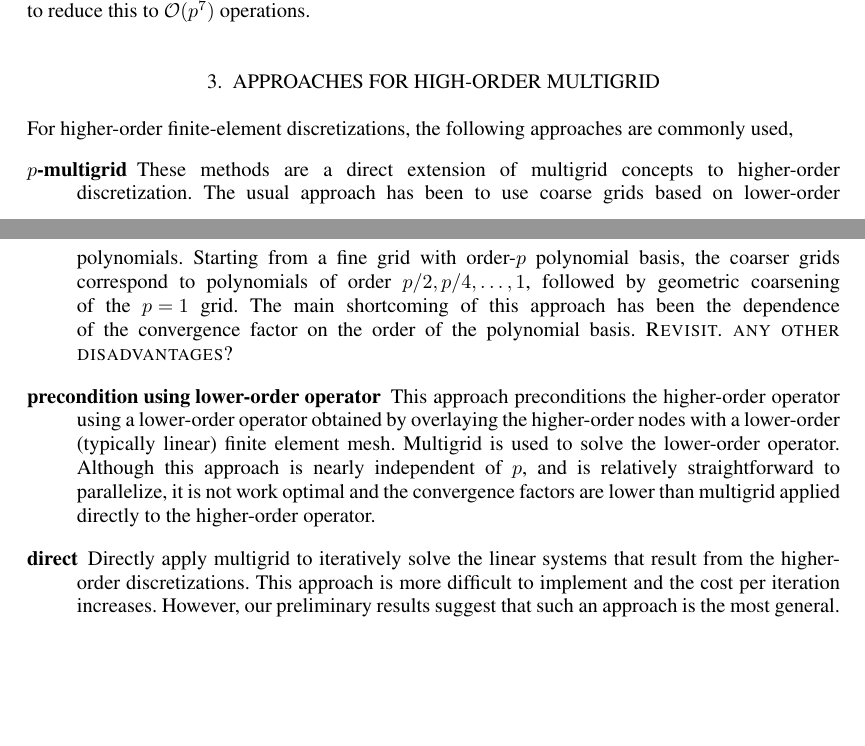
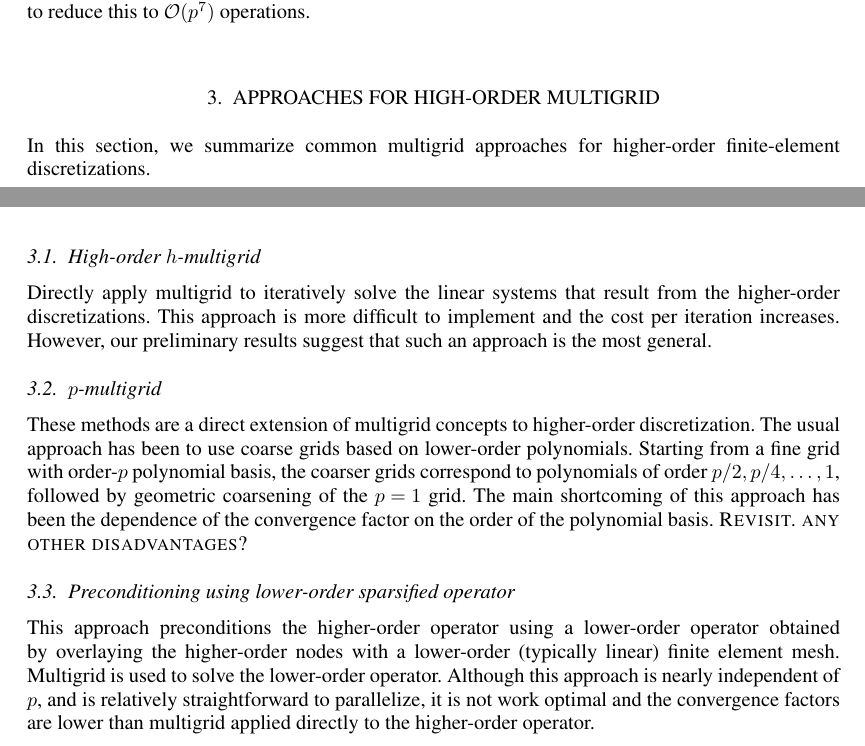
Before and after one commit to paralab/homg, a LaTeX document (nla/homg.tex): two parts of pages 2 and 3 of 4, joined at a grey line, cut so that both start at the same text, the shorter picture padded with empty space. Compiled offline with pdfLaTeX.

Commit message:
change section on approaches to homg

```diff
--- a/nla/homg.tex
+++ b/nla/homg.tex
@@ -139,38 +139,16 @@ $\mathcal O(p^7)$ operations.
 
 
 
-
 \section{Approaches for High-order Multigrid}
 
 % talk about the 4 main approaches and prior work.
 
-For higher-order finite-element discretizations, the following
-approaches are commonly used,
+In this section, we summarize common multigrid approaches for
+higher-order finite-element discretizations.
 
-\begin{description}
-
- \item[$p$-multigrid] These methods are a direct extension of
-	multigrid concepts to higher-order discretization. The usual
-	approach has been to use coarse grids based on lower-order
-	polynomials. Starting from a fine grid with order-$p$ polynomial
-	basis, the coarser grids correspond to polynomials of order $p/2,
-	p/4,\ldots,1$, followed by geometric coarsening of the $p=1$
-	grid. The main shortcoming of this approach has been the dependence
-	of the convergence factor on the order of the polynomial
-	basis. \textsc{Revisit. any other disadvantages}?
-
-\item[precondition using lower-order operator] This
-	approach preconditions the higher-order operator using a lower-order
-	operator obtained by overlaying the higher-order nodes with a
-	lower-order (typically linear) finite element mesh. Multigrid is
-	used to solve the lower-order operator. Although this approach is
-	nearly independent of $p$, and is relatively straightforward to
-	parallelize, it is not work optimal and the convergence factors are
-	lower than multigrid applied directly to the higher-order
-	operator.
-
-\item[direct] Directly apply multigrid to iteratively
-	solve the linear systems that result from the higher-order
-	discretizations. This approach is more difficult to implement and
-	the cost per iteration increases. However, our preliminary results
-	suggest that such an approach is the most general.
+\subsection{High-order $h$-multigrid}
+Directly apply multigrid to iteratively solve the linear systems that
+result from the higher-order discretizations. This approach is more
+difficult to implement and the cost per iteration increases. However,
+our preliminary results suggest that such an approach is the most
+general.
@@ -185,3 +155,21 @@ approaches are commonly used,
 
 
-\end{description}
+\subsection{$p$-multigrid}
+These methods are a direct extension of multigrid concepts to
+higher-order discretization. The usual approach has been to use coarse
+grids based on lower-order polynomials. Starting from a fine grid with
+order-$p$ polynomial basis, the coarser grids correspond to
+polynomials of order $p/2, p/4,\ldots,1$, followed by geometric
+coarsening of the $p=1$ grid. The main shortcoming of this approach
+has been the dependence of the convergence factor on the order of the
+polynomial basis. \textsc{Revisit. any other disadvantages}?
+
+
+\subsection{Preconditioning using lower-order sparsified operator}
+This approach preconditions the higher-order operator using a
+lower-order operator obtained by overlaying the higher-order nodes
+with a lower-order (typically linear) finite element mesh. Multigrid
+is used to solve the lower-order operator. Although this approach is
+nearly independent of $p$, and is relatively straightforward to
+parallelize, it is not work optimal and the convergence factors are
+lower than multigrid applied directly to the higher-order operator.
```
Also changed, not shown: nla/homg.tex (16 more changed lines).
